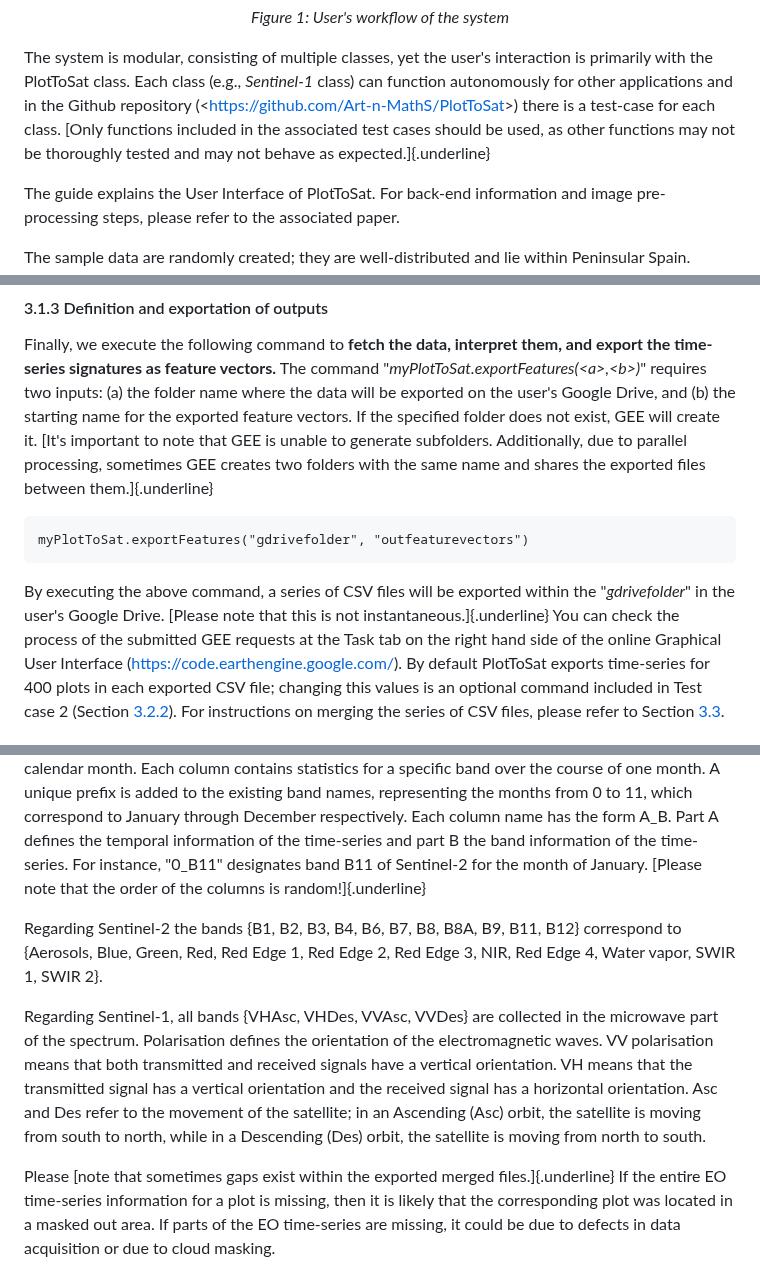
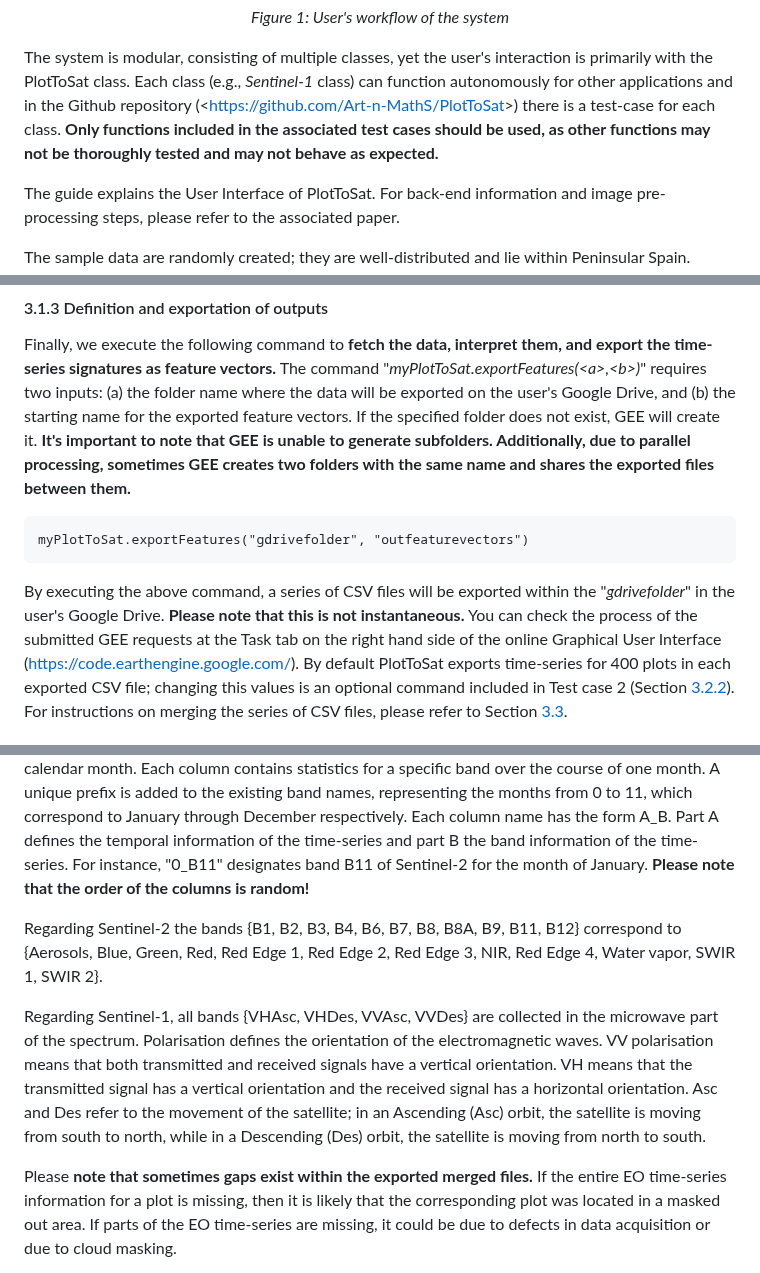
Before and after one commit to Art-n-MathS/PlotToSat, a Markdown page: README.md, 3 parts joined by grey strips. Rendered like a GitHub page.

````diff
--- a/README.md
+++ b/README.md
@@ -64,9 +64,9 @@ interaction is primarily with the PlotToSat class. Each class (e.g.,
 *Sentinel-1* class) can function autonomously for other applications and
 in the Github repository
 (\<<https://github.com/Art-n-MathS/PlotToSat>\>) there is a test-case
-for each class. [Only functions included in the associated test cases
+for each class. **Only functions included in the associated test cases
 should be used, as other functions may not be thoroughly tested and may
-not behave as expected.]{.underline}
+not behave as expected.**
 
 The guide explains the User Interface of PlotToSat. For back-end
 information and image pre-processing steps, please refer to the
@@ -334,18 +333,18 @@ command \"*myPlotToSat.exportFeatures(\<a\>,\<b\>)*\" requires two
 inputs: (a) the folder name where the data will be exported on the
 user's Google Drive, and (b) the starting name for the exported feature
 vectors. If the specified folder does not exist, GEE will create it.
-[It's important to note that GEE is unable to generate subfolders.
+**It's important to note that GEE is unable to generate subfolders.
 Additionally, due to parallel processing, sometimes GEE creates two
 folders with the same name and shares the exported files between
-them.]{.underline}
+them.**
 
 ``` {#lst:addCols style="mystyle" label="lst:addCols"}
 myPlotToSat.exportFeatures("gdrivefolder", "outfeaturevectors")
 ```
 
 By executing the above command, a series of CSV files will be exported
-within the \"*gdrivefolder*\" in the user's Google Drive. [Please note
-that this is not instantaneous.]{.underline} You can check the process
+within the \"*gdrivefolder*\" in the user's Google Drive. **Please note
+that this is not instantaneous.** You can check the process
 of the submitted GEE requests at the Task tab on the right hand side of
 the online Graphical User Interface
 (<https://code.earthengine.google.com/>). By default PlotToSat exports
@@ -701,8 +700,8 @@ which correspond to January through December respectively. Each column
 name has the form A_B. Part A defines the temporal information of the
 time-series and part B the band information of the time-series. For
 instance, \"0_B11\" designates band B11 of Sentinel-2 for the month of
-January. [Please note that the order of the columns is
-random!]{.underline}
+January. **Please note that the order of the columns is
+random!**
 
 Regarding Sentinel-2 the bands {B1, B2, B3, B4, B6, B7, B8, B8A, B9,
 B11, B12} correspond to {Aerosols, Blue, Green, Red, Red Edge 1, Red
@@ -718,8 +717,8 @@ movement of the satellite; in an Ascending (Asc) orbit, the satellite is
 moving from south to north, while in a Descending (Des) orbit, the
 satellite is moving from north to south.
 
-Please [note that sometimes gaps exist within the exported merged
-files.]{.underline} If the entire EO time-series information for a plot
+Please **note that sometimes gaps exist within the exported merged
+files.** If the entire EO time-series information for a plot
 is missing, then it is likely that the corresponding plot was located in
 a masked out area. If parts of the EO time-series are missing, it could
 be due to defects in data acquisition or due to cloud masking.
````
Also changed, not shown: other parts of README.md (+10 -11 lines).
